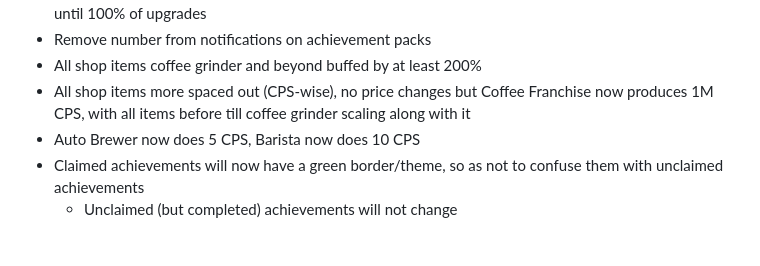
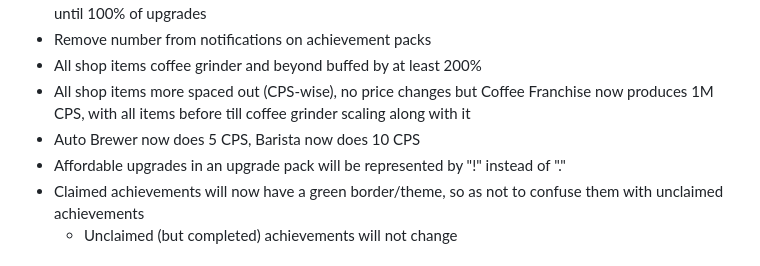
Before and after one commit to coffeetycoon/Coffee-Tycoon, a Markdown page: README.md, the part around the change. Drawn GitHub-style.

Commit message:
Revise achievement and upgrade descriptions in README
Update README to reflect changes in achievements and upgrades.

```diff
--- a/README.md
+++ b/README.md
@@ -74,6 +74,7 @@ A game where you brew coffee.
 - All shop items coffee grinder and beyond buffed by at least 200%
 - All shop items more spaced out (CPS-wise), no price changes but Coffee Franchise now produces 1M CPS, with all items before till coffee grinder scaling along with it
 - Auto Brewer now does 5 CPS, Barista now does 10 CPS
+- Affordable upgrades in an upgrade pack will be represented by "!" instead of "."
 - Claimed achievements will now have a green border/theme, so as not to confuse them with unclaimed achievements
   - Unclaimed (but completed) achievements will not change
 
```
